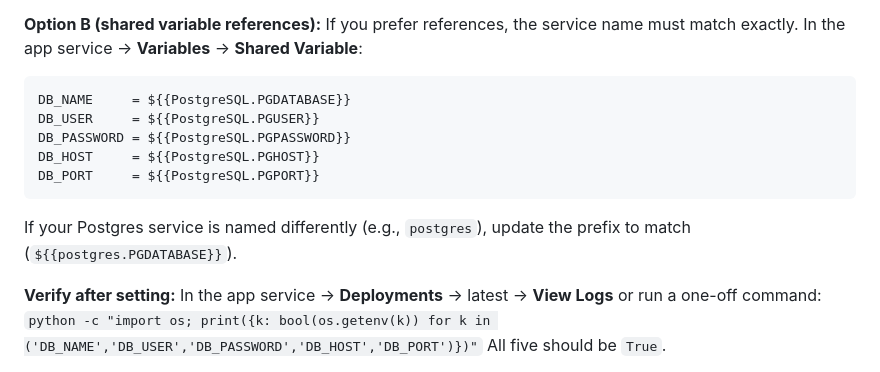
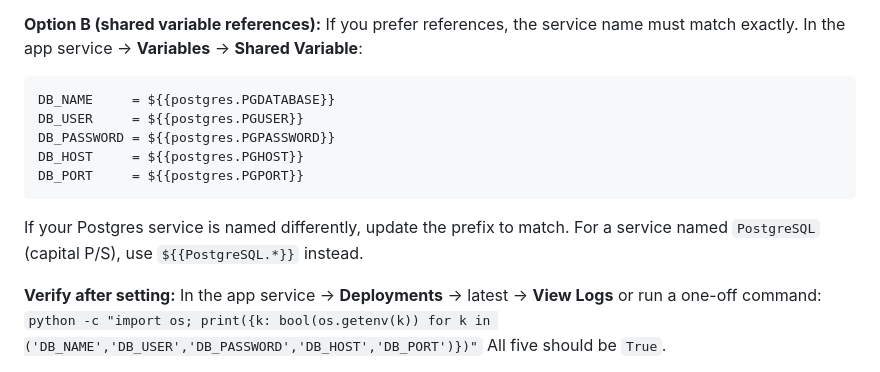
Before and after one commit to rager1904/adom-institute, a Markdown page: RAILWAY_GODADDY_DEPLOY.md, the part around the change. Drawn GitHub-style.

````diff
--- a/RAILWAY_GODADDY_DEPLOY.md
+++ b/RAILWAY_GODADDY_DEPLOY.md
@@ -67,15 +67,15 @@ DB_PORT     = <PGPORT>
 match exactly. In the app service → **Variables** → **Shared Variable**:
 
 ```
-DB_NAME     = ${{PostgreSQL.PGDATABASE}}
-DB_USER     = ${{PostgreSQL.PGUSER}}
-DB_PASSWORD = ${{PostgreSQL.PGPASSWORD}}
-DB_HOST     = ${{PostgreSQL.PGHOST}}
-DB_PORT     = ${{PostgreSQL.PGPORT}}
+DB_NAME     = ${{postgres.PGDATABASE}}
+DB_USER     = ${{postgres.PGUSER}}
+DB_PASSWORD = ${{postgres.PGPASSWORD}}
+DB_HOST     = ${{postgres.PGHOST}}
+DB_PORT     = ${{postgres.PGPORT}}
 ```
 
-If your Postgres service is named differently (e.g., `postgres`), update the prefix to
-match (`${{postgres.PGDATABASE}}`).
+If your Postgres service is named differently, update the prefix to match. For a service
+named `PostgreSQL` (capital P/S), use `${{PostgreSQL.*}}` instead.
 
 **Verify after setting:** In the app service → **Deployments** → latest → **View Logs**
 or run a one-off command: `python -c "import os; print({k: bool(os.getenv(k)) for k in ('DB_NAME','DB_USER','DB_PASSWORD','DB_HOST','DB_PORT')})"`
````
Also changed, not shown: RAILWAY_DEPLOY.md (+6 -5 lines).
